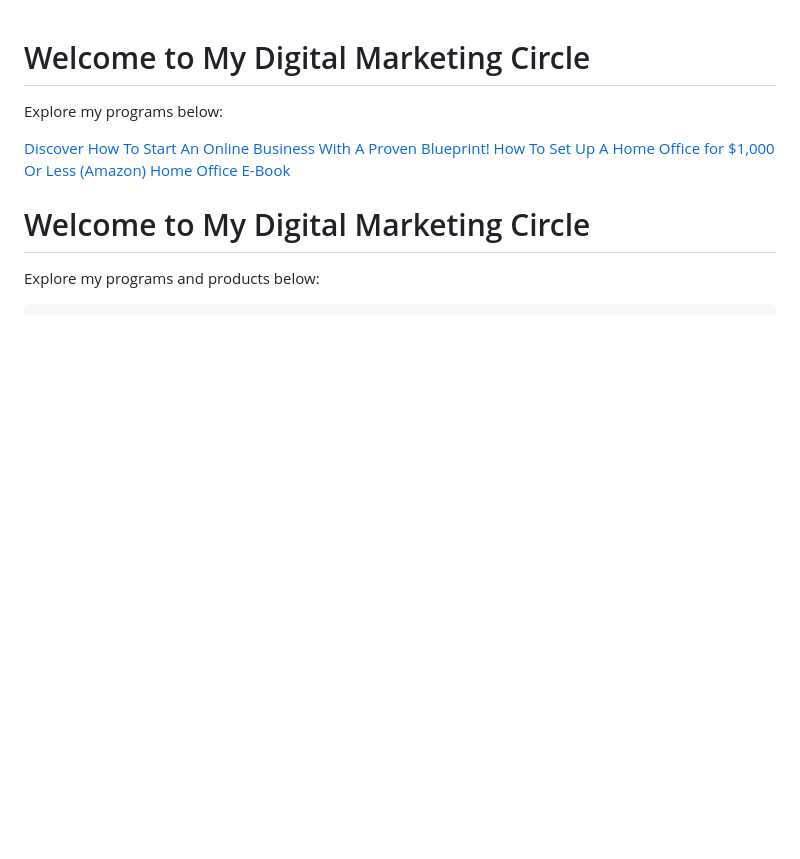
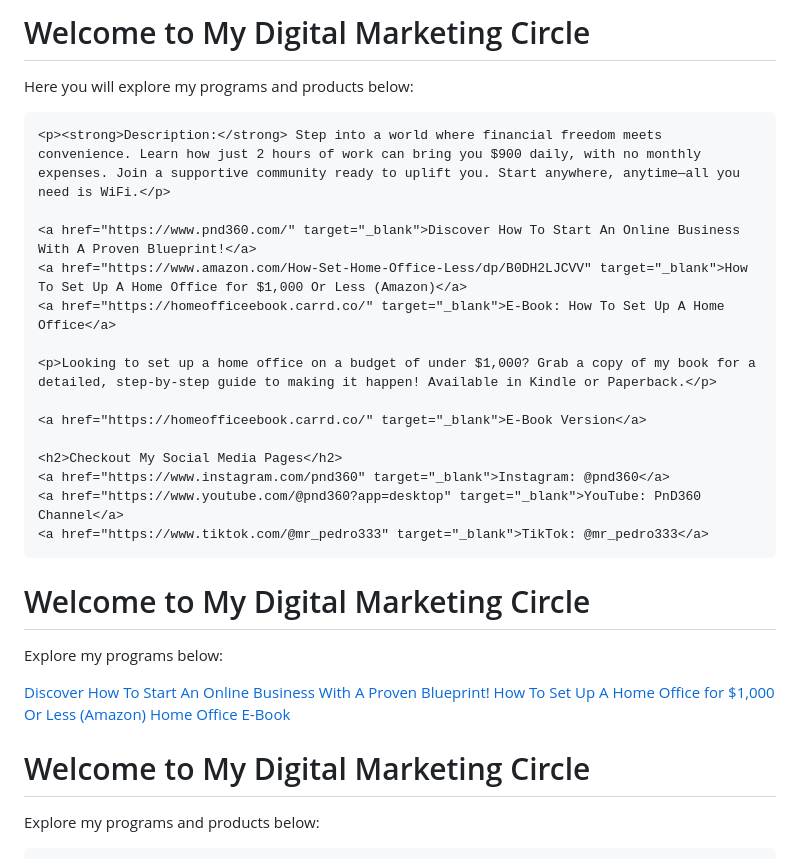
Before and after one commit to prml1/PND360, a Markdown page: README.md, the part around the change printed below. GitHub-like rendering; blank space fills up the shorter version.

Commit message:
Update README.mdupdated landing page content.

```diff
--- a/README.md
+++ b/README.md
@@ -0,0 +1,55 @@
+<!DOCTYPE html>
+<html lang="en">
+<head>
+    <meta charset="UTF-8">
+    <meta name="viewport" content="width=device-width, initial-scale=1.0">
+    <title>My Digital Marketing Circle</title>
+    <style>
+        body {
+            font-family: Arial, sans-serif;
+            background-color: #f0f0f0;
+            color: #333;
+            text-align: center;
+            padding: 20px;
+        }
+        h1 {
+            color: #007BFF;
+        }
+        a {
+            display: block;
+            margin: 10px;
+            padding: 10px 15px;
+            background-color: #007BFF;
+            color: white;
+            text-decoration: none;
+            border-radius: 5px;
+        }
+        a:hover {
+            background-color: #0056b3;
+        }
+        p {
+            font-size: 16px;
+            line-height: 1.5;
+            margin-bottom: 20px;
+        }
+    </style>
+</head>
+<body>
+    <h1>Welcome to My Digital Marketing Circle</h1>
+    <p>Here you will explore my programs and products below:</p>
+
+    <p><strong>Description:</strong> Step into a world where financial freedom meets convenience. Learn how just 2 hours of work can bring you $900 daily, with no monthly expenses. Join a supportive community ready to uplift you. Start anywhere, anytime—all you need is WiFi.</p>
+
+    <a href="https://www.pnd360.com/" target="_blank">Discover How To Start An Online Business With A Proven Blueprint!</a>
+    <a href="https://www.amazon.com/How-Set-Home-Office-Less/dp/B0DH2LJCVV" target="_blank">How To Set Up A Home Office for $1,000 Or Less (Amazon)</a>
+    <a href="https://homeofficeebook.carrd.co/" target="_blank">E-Book: How To Set Up A Home Office</a>
+
+    <p>Looking to set up a home office on a budget of under $1,000? Grab a copy of my book for a detailed, step-by-step guide to making it happen! Available in Kindle or Paperback.</p>
+
+    <a href="https://homeofficeebook.carrd.co/" target="_blank">E-Book Version</a>
+
+    <h2>Checkout My Social Media Pages</h2>
+    <a href="https://www.instagram.com/pnd360" target="_blank">Instagram: @pnd360</a>
+    <a href="https://www.youtube.com/@pnd360?app=desktop" target="_blank">YouTube: PnD360 Channel</a>
+    <a href="https://www.tiktok.com/@mr_pedro333" target="_blank">TikTok: @mr_pedro333</a>
+
```
Also changed, not shown: other parts of README.md (+2 -0 lines).
